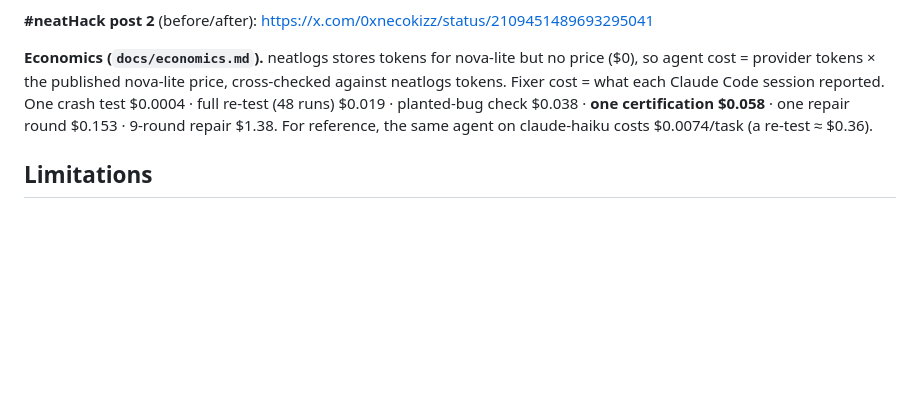
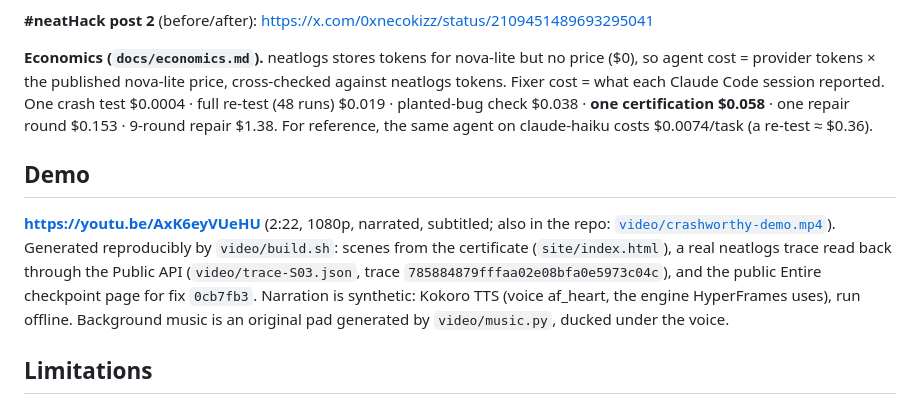
Before and after one commit to NECOKIZZ/Crashworthy, a Markdown page: hackathon.md, the part around the change. Rendered like a GitHub page; blank space fills up the shorter version.

Commit message:
Build log: restore the Demo section with the YouTube link
Co-Authored-By: Claude Opus 5.5 <noreply@anthropic.com>
Claude-Session: https://claude.ai/code/session_01NaVLmkVNszmMdFEDxu6fWX
Entire-Checkpoint: e46fcc3c0f38

```diff
--- a/hackathon.md
+++ b/hackathon.md
@@ -90,6 +90,9 @@ Every round's evidence came from failing traces read back from neatlogs, plus `e
 
 **Economics (`docs/economics.md`).** neatlogs stores tokens for nova-lite but no price ($0), so agent cost = provider tokens × the published nova-lite price, cross-checked against neatlogs tokens. Fixer cost = what each Claude Code session reported. One crash test $0.0004 · full re-test (48 runs) $0.019 · planted-bug check $0.038 · **one certification $0.058** · one repair round $0.153 · 9-round repair $1.38. For reference, the same agent on claude-haiku costs $0.0074/task (a re-test ≈ $0.36).
 
+## Demo
+**https://youtu.be/AxK6eyVUeHU** (2:22, 1080p, narrated, subtitled; also in the repo: [`video/crashworthy-demo.mp4`](video/crashworthy-demo.mp4)). Generated reproducibly by `video/build.sh`: scenes from the certificate (`site/index.html`), a real neatlogs trace read back through the Public API (`video/trace-S03.json`, trace `785884879fffaa02e08bfa0e5973c04c`), and the public Entire checkpoint page for fix `0cb7fb3`. Narration is synthetic: Kokoro TTS (voice af_heart, the engine HyperFrames uses), run offline. Background music is an original pad generated by `video/music.py`, ducked under the voice.
+
 ## Limitations
 - LLM behaviour varies between runs even at temperature 0 (nova-lite especially). Headline numbers use 3 repeats, worst-of-3: a test passes only if it passes every time. Visible scores of the same version varied by about 7 points between runs.
 - The checks needed eight false-positive fixes once a real model used them (listed above). More may exist; every fix is pinned by a regression test.
```
